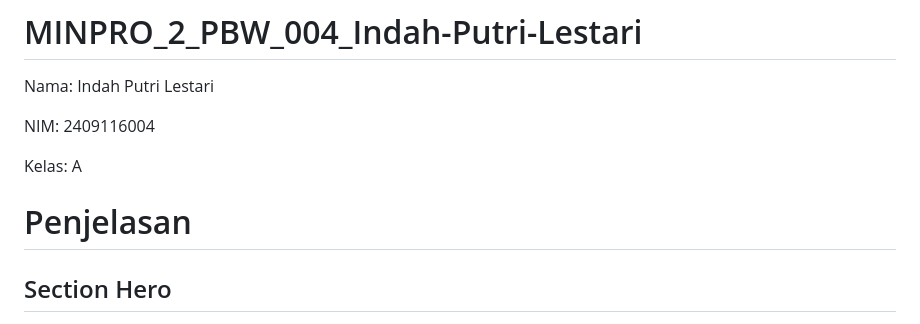
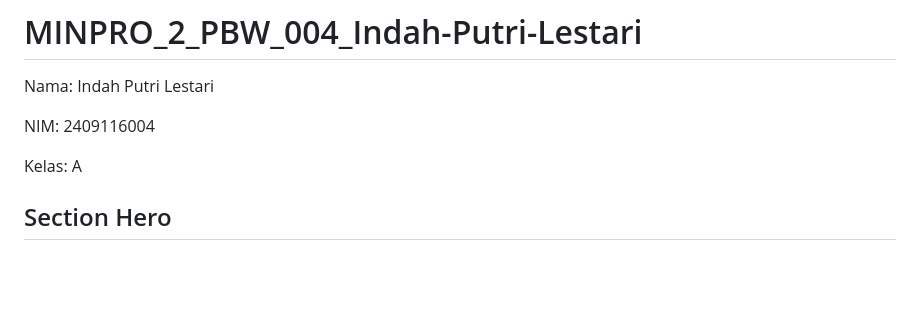
Before and after one commit to indahputri24/MINPRO_2_PBW_004_Indah-Putri-Lestari, a Markdown page: README.md, the part around the change. Drawn GitHub-style; blank space fills up the shorter version.

```diff
--- a/README.md
+++ b/README.md
@@ -5,8 +5,6 @@ Nama: Indah Putri Lestari
 NIM: 2409116004
 
 Kelas: A
-
-# Penjelasan
 
 ## Section Hero
 
```
